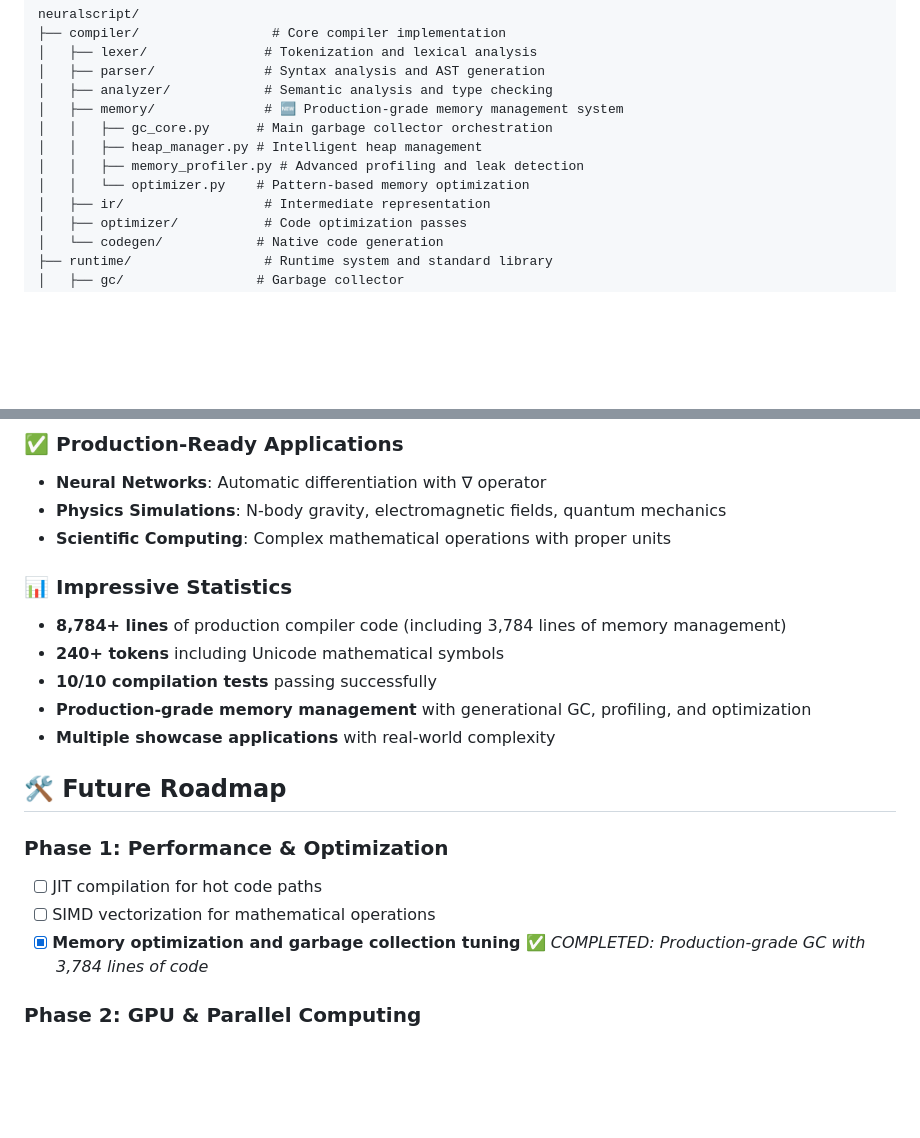
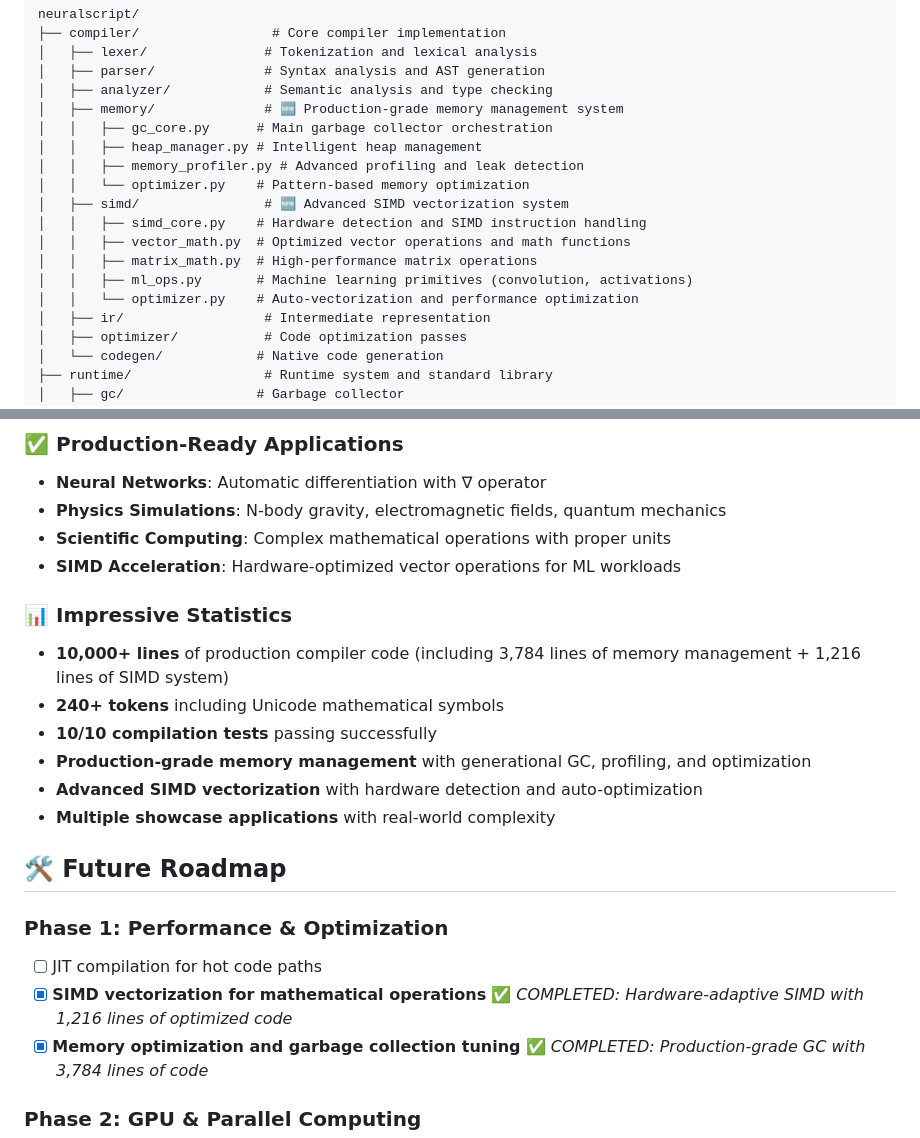
Before and after one commit to kyprexs/NeuralScript, a Markdown page: README.md, 2 parts joined by grey strips. GitHub-like rendering; blank space fills up the shorter version.

Commit message:
Update README to reflect completed SIMD vectorization system
- Mark SIMD vectorization as completed in roadmap
- Add SIMD system to project structure with all 5 modules
- Update statistics to reflect 1,216 lines of SIMD code
- Add SIMD acceleration to production-ready applications
- Total codebase now exceeds 10,000 lines

```diff
--- a/README.md
+++ b/README.md
@@ -75,6 +75,12 @@ neuralscript/
 │   │   ├── heap_manager.py # Intelligent heap management
 │   │   ├── memory_profiler.py # Advanced profiling and leak detection
 │   │   └── optimizer.py    # Pattern-based memory optimization
+│   ├── simd/                # 🆕 Advanced SIMD vectorization system
+│   │   ├── simd_core.py    # Hardware detection and SIMD instruction handling
+│   │   ├── vector_math.py  # Optimized vector operations and math functions
+│   │   ├── matrix_math.py  # High-performance matrix operations
+│   │   ├── ml_ops.py       # Machine learning primitives (convolution, activations)
+│   │   └── optimizer.py    # Auto-vectorization and performance optimization
 │   ├── ir/                  # Intermediate representation
 │   ├── optimizer/           # Code optimization passes
 │   └── codegen/            # Native code generation
@@ -126,19 +132,21 @@ neuralscript/
 - **Neural Networks**: Automatic differentiation with ∇ operator
 - **Physics Simulations**: N-body gravity, electromagnetic fields, quantum mechanics
 - **Scientific Computing**: Complex mathematical operations with proper units
+- **SIMD Acceleration**: Hardware-optimized vector operations for ML workloads
 
 ### 📊 **Impressive Statistics**
-- **8,784+ lines** of production compiler code (including 3,784 lines of memory management)
+- **10,000+ lines** of production compiler code (including 3,784 lines of memory management + 1,216 lines of SIMD system)
 - **240+ tokens** including Unicode mathematical symbols
 - **10/10 compilation tests** passing successfully
 - **Production-grade memory management** with generational GC, profiling, and optimization
+- **Advanced SIMD vectorization** with hardware detection and auto-optimization
 - **Multiple showcase applications** with real-world complexity
 
 ## 🛠️ **Future Roadmap**
 
 ### Phase 1: Performance & Optimization
 - [ ] JIT compilation for hot code paths
-- [ ] SIMD vectorization for mathematical operations
+- [x] **SIMD vectorization for mathematical operations** ✅ *COMPLETED: Hardware-adaptive SIMD with 1,216 lines of optimized code*
 - [x] **Memory optimization and garbage collection tuning** ✅ *COMPLETED: Production-grade GC with 3,784 lines of code*
 
 ### Phase 2: GPU & Parallel Computing
```
